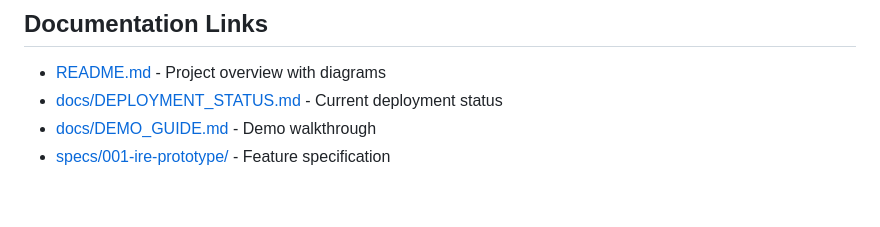
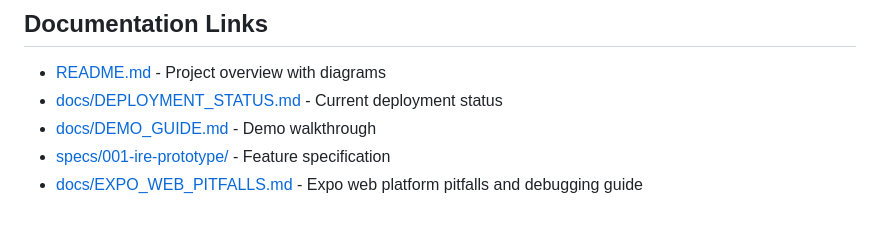
Before and after one commit to ChanMeng666/gavigo, a Markdown page: CLAUDE.md, the part around the change. GitHub-like rendering.

Commit message:
docs: add Expo web pitfalls guide to CLAUDE.md documentation links
Co-Authored-By: Claude Opus 4.6 <noreply@anthropic.com>

```diff
--- a/CLAUDE.md
+++ b/CLAUDE.md
@@ -633,6 +633,7 @@ kubectl -n gavigo get endpoints
 - [docs/DEPLOYMENT_STATUS.md](./docs/DEPLOYMENT_STATUS.md) - Current deployment status
 - [docs/DEMO_GUIDE.md](./docs/DEMO_GUIDE.md) - Demo walkthrough
 - [specs/001-ire-prototype/](./specs/001-ire-prototype/) - Feature specification
+- [docs/EXPO_WEB_PITFALLS.md](./docs/EXPO_WEB_PITFALLS.md) - Expo web platform pitfalls and debugging guide
 
 <!-- MANUAL ADDITIONS START -->
 <!-- MANUAL ADDITIONS END -->
```
